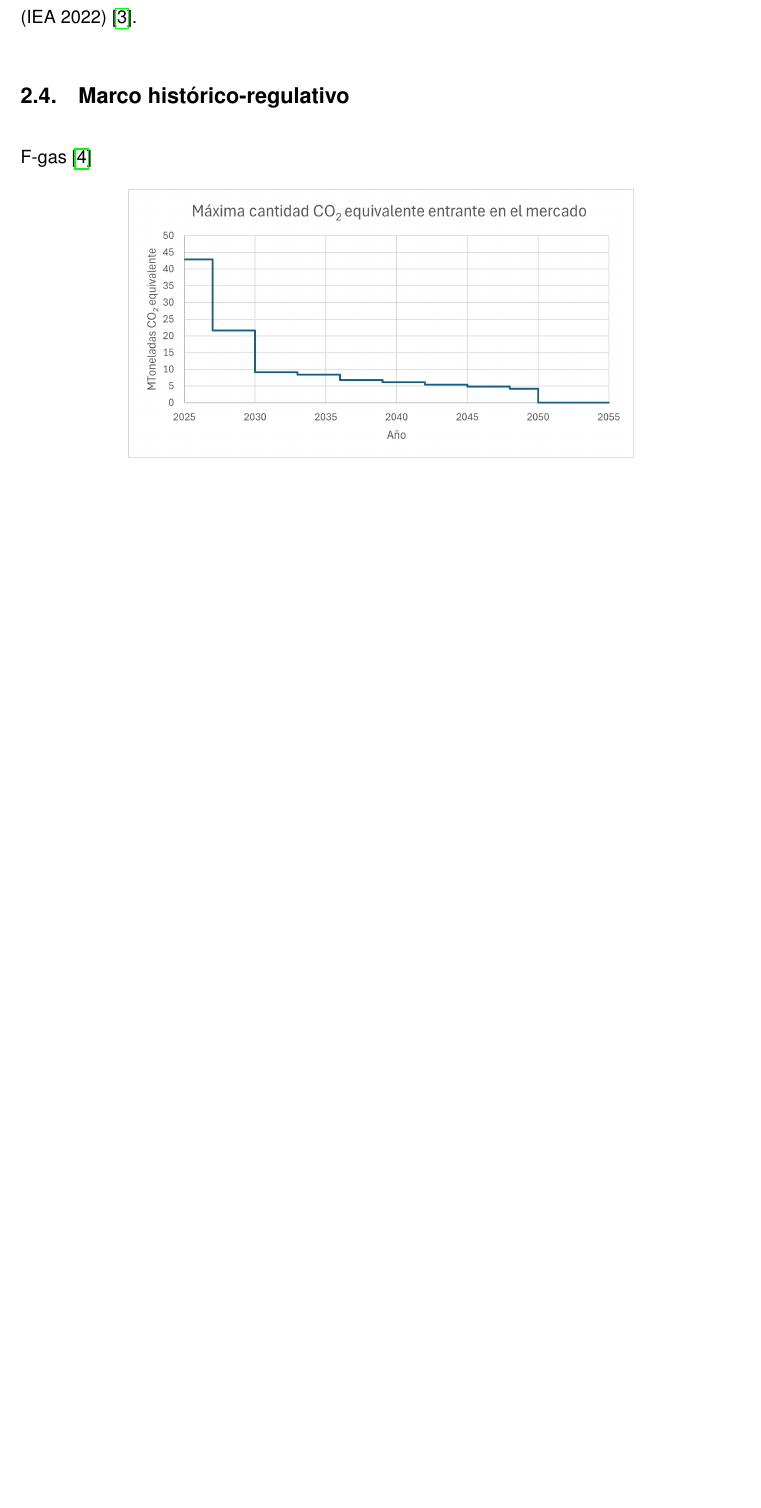
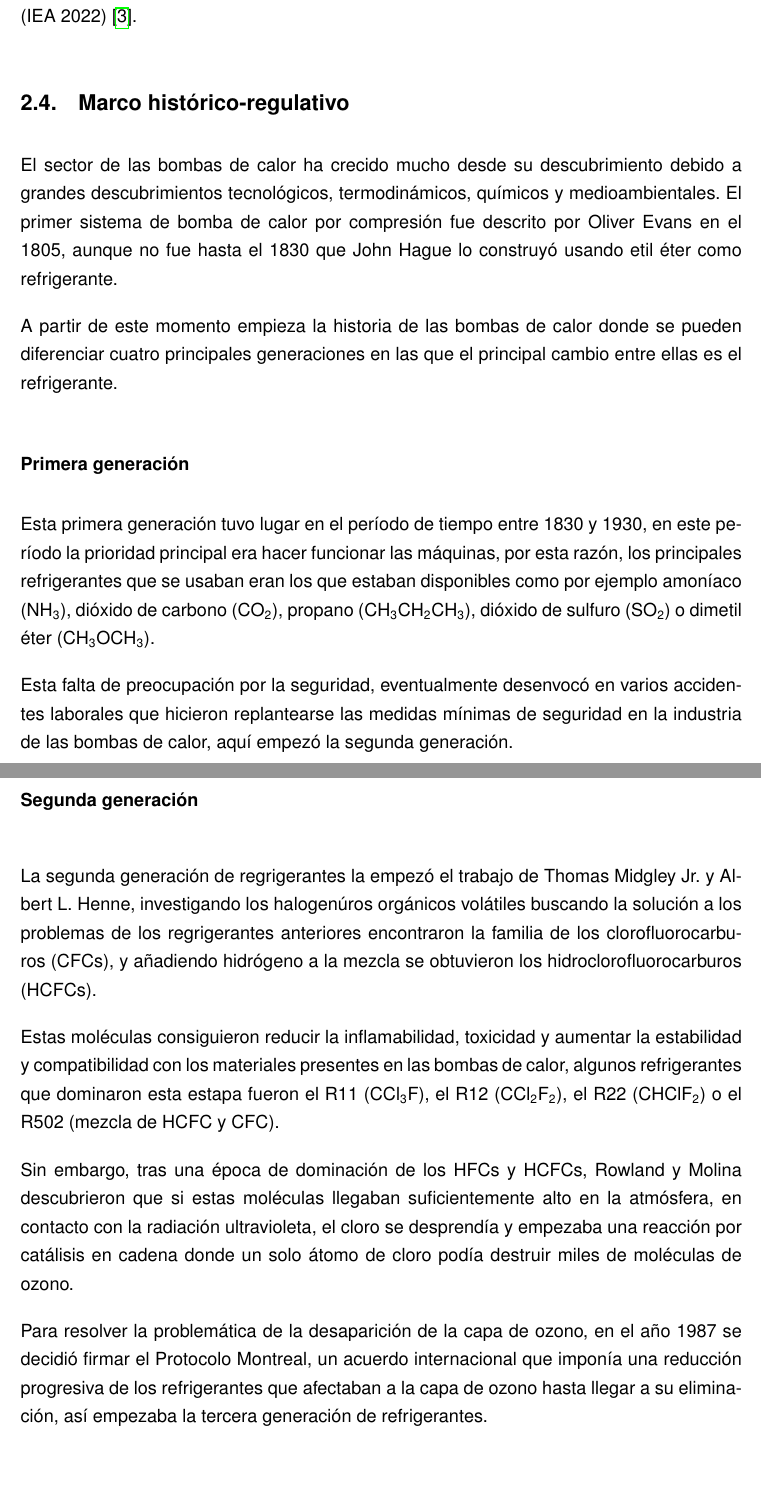
Before and after one commit to muarckbucks/Trabajo-final-de-grado, a LaTeX document (main.tex, which reads capitulos/2_introduccion.tex, config.tex): part of page 12 of 28 before the commit and two parts of pages 12 and 13 of 30 after it, the two joined at a grey line, cut so that both start at the same text, the shorter picture padded with empty space. Compiled offline with pdfLaTeX.

Commit message:
Progreso historia

```diff
--- a/capitulos/2_introduccion.tex
+++ b/capitulos/2_introduccion.tex
@@ -31,10 +31,30 @@ Las bombas de calor por compresión se basan en la transferencia de calor de un
 
 Como se puede observar en la \autoref{fig:ciclo_basico} este ciclo tiene cuatro componentes principales: un evaporador, un compresor, un condensador y un dispositivo de expansión. De este se puede aprovechar el calor cedido por el condensador o el calor absorbido por el evaporador tanto para calentar como para enfriar respectivamente, lo que lo hace muy útil tanto a nivel doméstico como a nivel industrial.
 
-% Problemas bombas de calor
+% PROBLEMAS BOMBAS DE CALOR
 En la actualidad, solamente el sector de la calefacción en los dificios mediante bombas de calor presenta un 10\% de las emisiones de \begin{math} \left[\text{CO}_{\text{2}}\right]_{\text{eq}} \end{math} a la atmósfera (sin considerar otros gases de efecto invernadero). De estas emisiones, un tercio son emisiones directas, es decir, provienen de la liberación de refrigerantes con alto potencial de calentamiento global a la atmósfera, mientras que los otros dos tercios están asociados a emisiones indirectas (IEA 2022) \cite{IEA2022FutureHeatPumps}.
 
-% Marco histórico-regulativo
+% MARCO HISTÓRICO-REGULATIVO
 \subsection{Marco histórico-regulativo}
 
-F-gas \cite{EU_F_Gas_Regulation_2024}
+El sector de las bombas de calor ha crecido mucho desde su descubrimiento debido a grandes descubrimientos tecnológicos, termodinámicos, químicos y medioambientales. El primer sistema de bomba de calor por compresión fue descrito por Oliver Evans en el 1805, aunque no fue hasta el 1830 que John Hague lo construyó usando etil éter como refrigerante.
+
+A partir de este momento empieza la historia de las bombas de calor donde se pueden diferenciar cuatro principales generaciones en las que el principal cambio entre ellas es el refrigerante.
+
+
+
+\subsubsection{Primera generación}
+Esta primera generación tuvo lugar en el período de tiempo entre 1830 y 1930, en este período la prioridad principal era hacer funcionar las máquinas, por esta razón, los principales refrigerantes que se usaban eran los que estaban disponibles como por ejemplo amoníaco (NH\tsub{3}), dióxido de carbono (CO\tsub{2}), propano (CH\tsub{3}CH\tsub{2}CH\tsub{3}), dióxido de sulfuro (SO\tsub{2}) o dimetil éter (CH\tsub{3}OCH\tsub{3}).
+
+Esta falta de preocupación por la seguridad, eventualmente desenvocó en varios accidentes laborales que hicieron replantearse las medidas mínimas de seguridad en la industria de las bombas de calor, aquí empezó la segunda generación.
+
+
+
+\subsubsection{Segunda generación}
+La segunda generación de regrigerantes la empezó el trabajo de Thomas Midgley Jr. y Albert L. Henne, investigando los halogenúros orgánicos volátiles buscando la solución a los problemas de los regrigerantes anteriores encontraron la familia de los clorofluorocarburos (CFCs), y añadiendo hidrógeno a la mezcla se obtuvieron los hidroclorofluorocarburos (HCFCs).
+
+Estas moléculas consiguieron reducir la inflamabilidad, toxicidad y aumentar la estabilidad y compatibilidad con los materiales presentes en las bombas de calor, algunos refrigerantes que dominaron esta estapa fueron el R11 (CCl\tsub{3}F), el R12 (CCl\tsub{2}F\tsub{2}), el R22 (CHClF\tsub{2}) o el R502 (mezcla de HCFC y CFC).
+
+Sin embargo, tras una época de dominación de los HFCs y HCFCs, Rowland y Molina descubrieron que si estas moléculas llegaban suficientemente alto en la atmósfera, en contacto con la radiación ultravioleta, el cloro se desprendía y empezaba una reacción por catálisis en cadena donde un solo átomo de cloro podía destruir miles de moléculas de ozono.
+
+Para resolver la problemática de la desaparición de la capa de ozono, en el año 1987 se decidió firmar el Protocolo Montreal, un acuerdo internacional que imponía una reducción progresiva de los refrigerantes que afectaban a la capa de ozono hasta llegar a su eliminación, así empezaba la tercera generación de refrigerantes.
@@ -41,9 +76,11 @@ F-gas \cite{EU_F_Gas_Regulation_2024}
 \begin{figure}[ht]
     \centering
     \includegraphics[width=0.7\textwidth]{imagenes/max_CO2_f-gas.png}
-    \caption{Máxima cantidad CO\textsubscript{2} equivalente entrante en el mercado}
+    \caption{Máxima cantidad de CO\tsub{2} equivalente entrante en el mercado}
     \label{fig:max_CO2_f-gas}
 \end{figure}
+
+
 
 % Motivación y objetivos
 \subsection{Motivación y objetivos}
--- a/config.tex
+++ b/config.tex
@@ -20,6 +20,11 @@
 \usepackage{array}
 \usepackage{booktabs}
 \usepackage{tabularx}
+
+% Sub/Super índices abreviados
+\newcommand{\tsub}[1]{\textsubscript{#1}}
+\newcommand{\tsup}[1]{\textsuperscript{#1}}
+
 
 % Tablas más espaciadas
 \renewcommand{\arraystretch}{1.3}
```
Also changed, not shown: capitulos/3_screening.tex (+1 -1 lines), capitulos/2_introduccion.tex (19 more changed lines).
